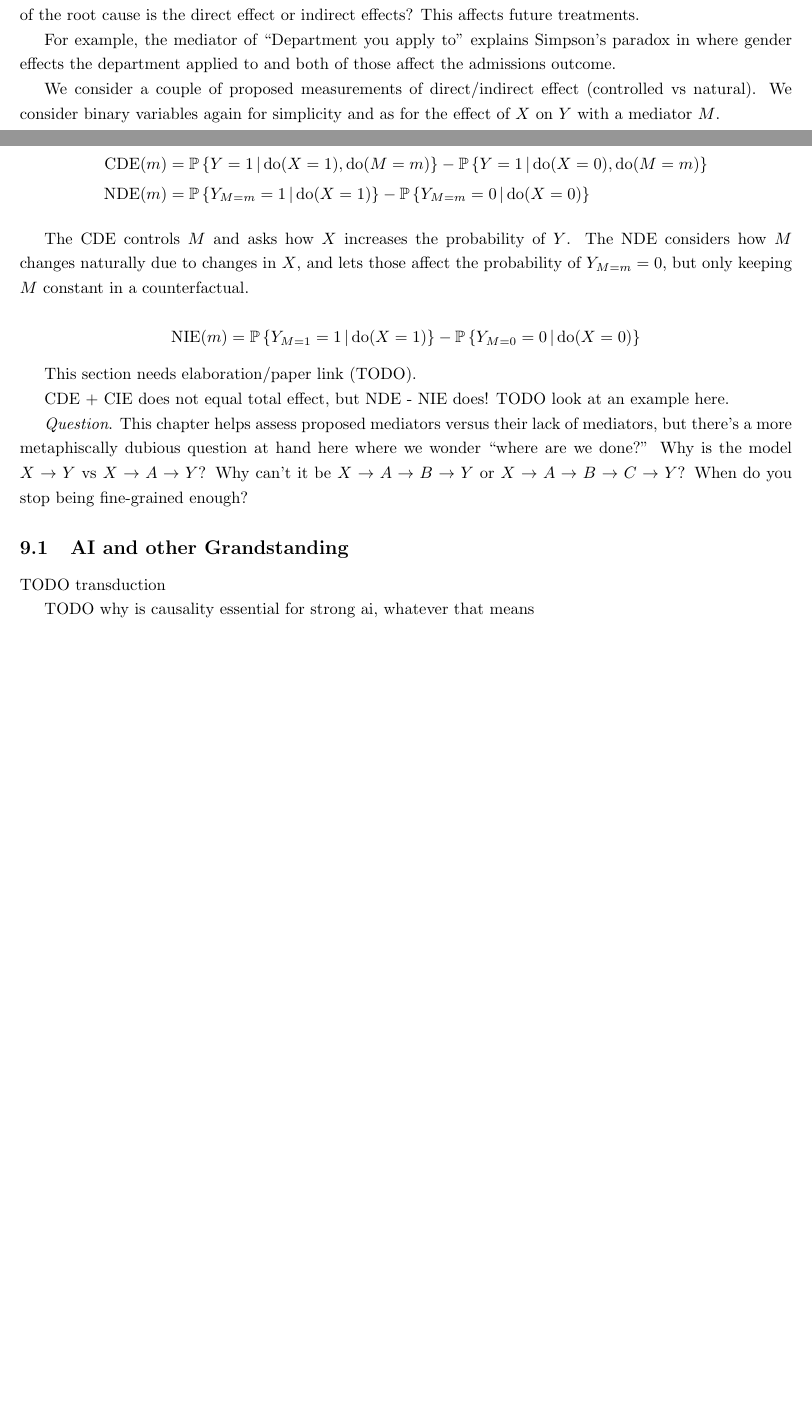
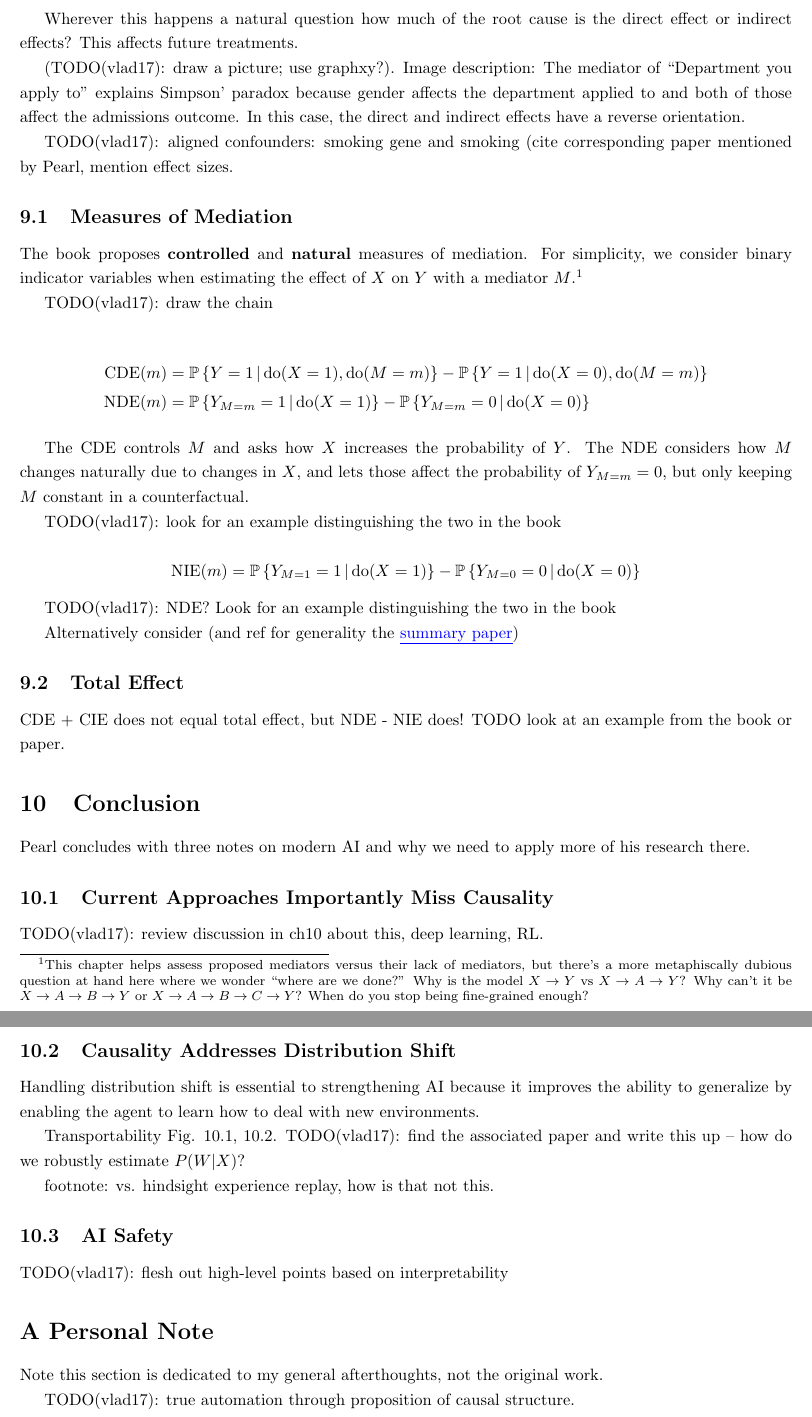
Before and after one commit to vlad17/books, a LaTeX document (book-of-why/chapters8-10.tex): two parts of pages 2 and 3 of 3 before the commit and two parts of pages 3 and 4 of 4 after it, joined at a grey line, cut so that both start at the same text, the shorter picture padded with empty space. Compiled offline with pdfLaTeX.

Commit message:
added outline for future notes

```diff
--- a/book-of-why/chapters8-10.tex
+++ b/book-of-why/chapters8-10.tex
@@ -72,10 +79,18 @@ What does $\P\ca{Y_{X=a}=b|E}$ mean? Why is it not $\CP{Y=b}{\mathrm{do}(X=a), E
 \section{Mediation}
 
-There exist causal paths that are not one edge long. Wherever this happens a natural question how much of the root cause is the direct effect or indirect effects? This affects future treatments.
+There exist causal paths that are not one edge long (TODO(vlad17): example, with picture; graphxy?).
 
-For example, the mediator of ``Department you apply to'' explains Simpson's paradox in where gender effects the department applied to and both of those affect the admissions outcome.
+Wherever this happens a natural question how much of the root cause is the direct effect or indirect effects? This affects future treatments.
 
-We consider a couple of proposed measurements of direct/indirect effect (controlled vs natural). We consider binary variables again for simplicity and as for the effect of $X$ on $Y$ with a mediator $M$.
+(TODO(vlad17): draw a picture; use graphxy?). Image description: The mediator of ``Department you apply to'' explains Simpson' paradox because gender affects the department applied to and both of those affect the admissions outcome. In this case, the direct and indirect effects have a reverse orientation.
+
+TODO(vlad17): aligned confounders: smoking gene and smoking (cite corresponding paper mentioned by Pearl, mention effect sizes.
+
+\subsection{Measures of Mediation}
+
+The book proposes \textbf{controlled} and \textbf{natural} measures of mediation. For simplicity, we consider binary indicator variables when estimating the effect of $X$ on $Y$ with a mediator $M$.\footnote{This chapter helps assess proposed mediators versus their lack of mediators, but there's a more metaphiscally dubious question at hand here where we wonder ``where are we done?'' Why is the model $X\rightarrow Y$ vs $X\rightarrow A \rightarrow Y$? Why can't it be $X\rightarrow A \rightarrow B\rightarrow Y$ or $X\rightarrow A \rightarrow B\rightarrow C\rightarrow Y$? When do you stop being fine-grained enough?}
+
+TODO(vlad17): draw the chain
 
 \begin{align*}
   \mathrm{CDE}(m)&=\CP{Y=1}{\mathrm{do}(X=1), \mathrm{do}(M=m)} -\CP{Y=1}{\mathrm{do}(X=0), \mathrm{do}(M=m)}\\
@@ -84,21 +99,47 @@ We consider a couple of proposed measurements of direct/indirect effect (control
 
 The CDE controls $M$ and asks how $X$ increases the probability of $Y$. The NDE considers how $M$ changes naturally due to changes in $X$, and lets those affect the probability of $Y_{M=m}=0$, but only keeping $M$ constant in a counterfactual.
 
+TODO(vlad17): look for an example distinguishing the two in the book
+
 $$
   \mathrm{NIE}(m)=\CP{Y_{M=1}=1}{\mathrm{do}(X=1)} -\CP{Y_{M=0}=0}{\mathrm{do}(X=0)}
 $$
 
-This section needs elaboration/paper link (TODO).
+TODO(vlad17): NDE? Look for an example distinguishing the two in the book
 
-CDE + CIE does not equal total effect, but NDE - NIE does! TODO look at an example here.
+Alternatively consider (and ref for generality the \nurl{https://ftp.cs.ucla.edu/pub/stat_ser/r389.pdf}{summary paper})
 
+\subsection{Total Effect}
 
-\textit{Question}. This chapter helps assess proposed mediators versus their lack of mediators, but there's a more metaphiscally dubious question at hand here where we wonder ``where are we done?'' Why is the model $X\rightarrow Y$ vs $X\rightarrow A \rightarrow Y$? Why can't it be $X\rightarrow A \rightarrow B\rightarrow Y$ or $X\rightarrow A \rightarrow B\rightarrow C\rightarrow Y$? When do you stop being fine-grained enough?
+CDE + CIE does not equal total effect, but NDE - NIE does! TODO look at an example from the book or paper.
 
-\subsection{AI and other Grandstanding}
+\section{Conclusion}
 
-TODO transduction
+Pearl concludes with three notes on modern AI and why we need to apply more of his research there.
 
-TODO why is causality essential for strong ai, whatever that means
+\subsection{Current Approaches Importantly Miss Causality}
+
+TODO(vlad17): review discussion in ch10 about this, deep learning, RL.
+
+\subsection{Causality Addresses Distribution Shift}
+
+Handling distribution shift is essential to strengthening AI because it improves the ability to generalize by enabling the agent to learn how to deal with new environments.
+
+Transportability Fig. 10.1, 10.2. TODO(vlad17): find the associated paper and write this up -- how do we robustly estimate $P(W|X)$?
+
+% https://ftp.cs.ucla.edu/pub/stat_ser/r372-a.pdf
+% https://ftp.cs.ucla.edu/pub/stat_ser/r400-reprint.pdf
+
+footnote: vs. hindsight experience replay, how is that not this.
+
+\subsection{AI Safety}
+
+TODO(vlad17): flesh out high-level points based on interpretability
+
+\section*{A Personal Note}
+
+Note this section is dedicated to my general afterthoughts, not the original work.
+
+TODO(vlad17): true automation through proposition of causal structure.
 
 \end{document}
```
Also changed, not shown: book-of-why/chapters8-10.pdf, book-of-why/chapters8-10.tex (33 more changed lines).
